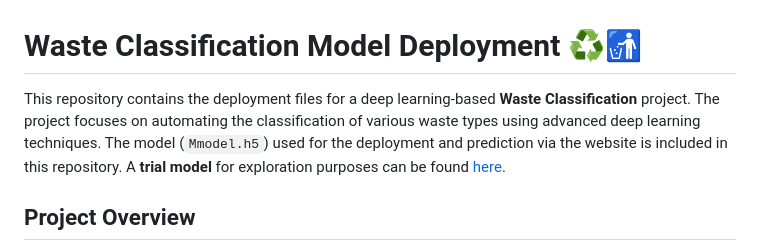
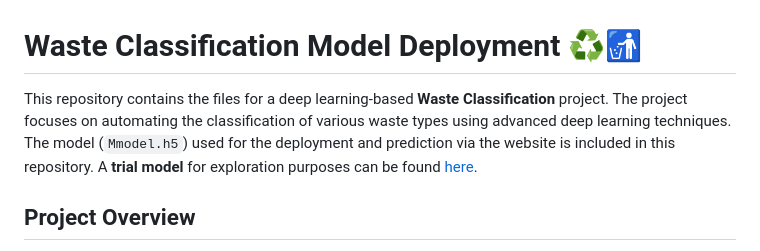
Before and after one commit to Miinhaz/Garbage_classification_deployment, a Markdown page: README.md, the part around the change. Drawn GitHub-style.

```diff
--- a/README.md
+++ b/README.md
@@ -1,6 +1,6 @@
 # Waste Classification Model Deployment ♻️🚮
 
-This repository contains the deployment files for a deep learning-based **Waste Classification** project. The project focuses on automating the classification of various waste types using advanced deep learning techniques. The model (`Mmodel.h5`) used for the deployment and prediction via the website is included in this repository. A **trial model** for exploration purposes can be found [here](https://github.com/Miinhaz/Garbage_classification_deployment/blob/main/templates/final-model.ipynb).
+This repository contains the files for a deep learning-based **Waste Classification** project. The project focuses on automating the classification of various waste types using advanced deep learning techniques. The model (`Mmodel.h5`) used for the deployment and prediction via the website is included in this repository. A **trial model** for exploration purposes can be found [here](https://github.com/Miinhaz/Garbage_classification_deployment/blob/main/templates/final-model.ipynb).
 
 ## Project Overview
 The aim of this project is to classify waste materials such as **Metal**, **Plastic**, **Glass**, **Paper**, and more using a modified deep learning architecture. This automation helps streamline waste management processes, contributing to more sustainable practices and efficient waste sorting systems.
```
